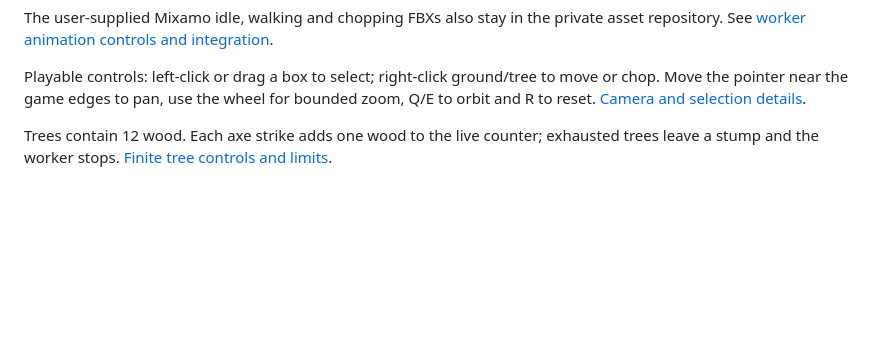
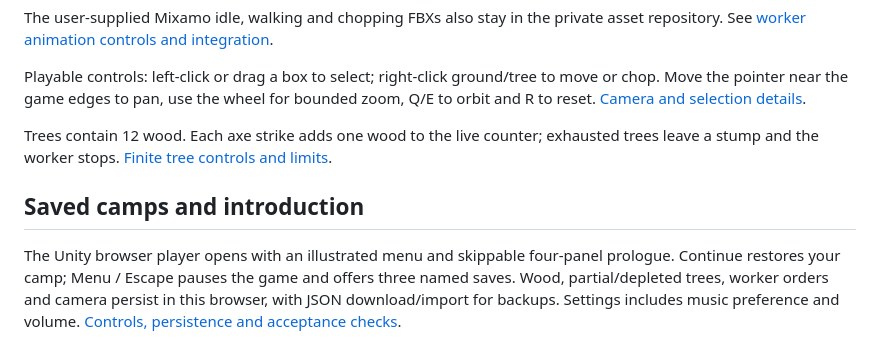
Before and after one commit to cubitouch/Orcbands, a Markdown page: README.md, the part around the change. Rendered like a GitHub page; blank space fills up the shorter version.

Commit message:
Document saved camps and the illustrated introduction

```diff
--- a/README.md
+++ b/README.md
@@ -43,3 +43,7 @@ The user-supplied Mixamo idle, walking and chopping FBXs also stay in the privat
 Playable controls: left-click or drag a box to select; right-click ground/tree to move or chop. Move the pointer near the game edges to pan, use the wheel for bounded zoom, Q/E to orbit and R to reset. [Camera and selection details](docs/rts-controls.md).
 
 Trees contain 12 wood. Each axe strike adds one wood to the live counter; exhausted trees leave a stump and the worker stops. [Finite tree controls and limits](docs/finite-trees.md).
+
+## Saved camps and introduction
+
+The Unity browser player opens with an illustrated menu and skippable four-panel prologue. Continue restores your camp; Menu / Escape pauses the game and offers three named saves. Wood, partial/depleted trees, worker orders and camera persist in this browser, with JSON download/import for backups. Settings includes music preference and volume. [Controls, persistence and acceptance checks](docs/menu-persistence.md).
```
Also changed, not shown: docs/finite-trees.md (+5 -3 lines).
